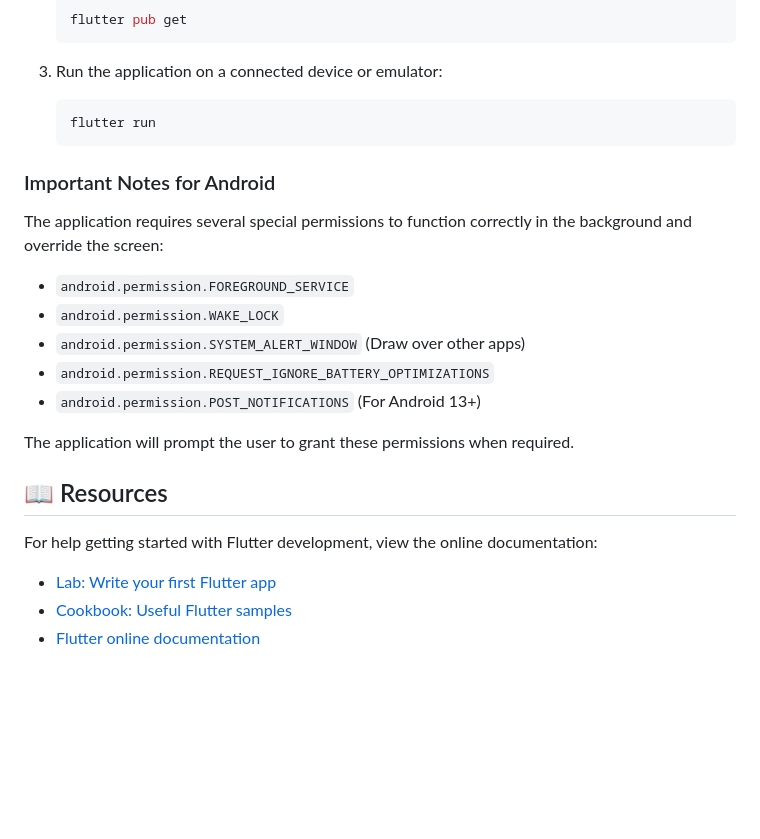
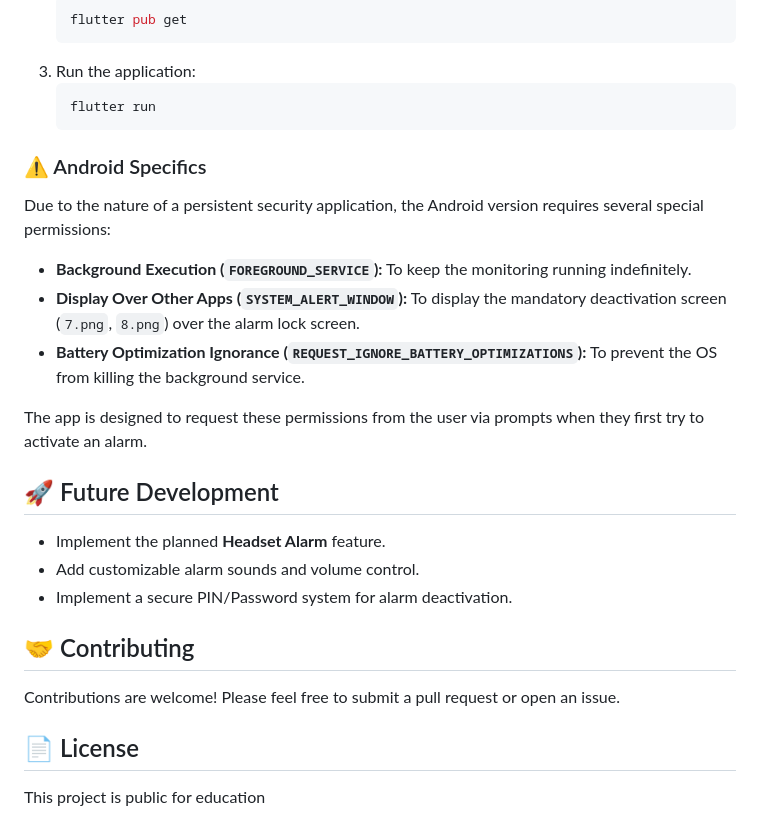
Before and after one commit to GeorgeNabilBolas/keep-it-app, a Markdown page: README.md, the part around the change printed below. GitHub-like rendering; blank space fills up the shorter version.

````diff
--- a/README.md
+++ b/README.md
@@ -49,28 +50,31 @@ This project is a starting point for a Flutter application.
     ```bash
     flutter pub get
     ```
-
-3.  Run the application on a connected device or emulator:
+3.  Run the application:
     ```bash
     flutter run
     ```
 
-### Important Notes for Android
+### ⚠️ Android Specifics
 
-The application requires several special permissions to function correctly in the background and override the screen:
+Due to the nature of a persistent security application, the Android version requires several special permissions:
 
-* `android.permission.FOREGROUND_SERVICE`
-* `android.permission.WAKE_LOCK`
-* `android.permission.SYSTEM_ALERT_WINDOW` (Draw over other apps)
-* `android.permission.REQUEST_IGNORE_BATTERY_OPTIMIZATIONS`
-* `android.permission.POST_NOTIFICATIONS` (For Android 13+)
+* **Background Execution (`FOREGROUND_SERVICE`):** To keep the monitoring running indefinitely.
+* **Display Over Other Apps (`SYSTEM_ALERT_WINDOW`):** To display the mandatory deactivation screen (`7.png`, `8.png`) over the alarm lock screen.
+* **Battery Optimization Ignorance (`REQUEST_IGNORE_BATTERY_OPTIMIZATIONS`):** To prevent the OS from killing the background service.
 
-The application will prompt the user to grant these permissions when required.
+The app is designed to request these permissions from the user via prompts when they first try to activate an alarm.
 
-## 📖 Resources
+## 🚀 Future Development
 
-For help getting started with Flutter development, view the online documentation:
+* Implement the planned **Headset Alarm** feature.
+* Add customizable alarm sounds and volume control.
+* Implement a secure PIN/Password system for alarm deactivation.
 
-* [Lab: Write your first Flutter app](https://docs.flutter.dev/get-started/codelab)
-* [Cookbook: Useful Flutter samples](https://docs.flutter.dev/cookbook)
-* [Flutter online documentation](https://docs.flutter.dev/)
+## 🤝 Contributing
+
+Contributions are welcome! Please feel free to submit a pull request or open an issue.
+
+## 📄 License
+
+This project is public for education
````
Also changed, not shown: other parts of README.md (+25 -24 lines).
